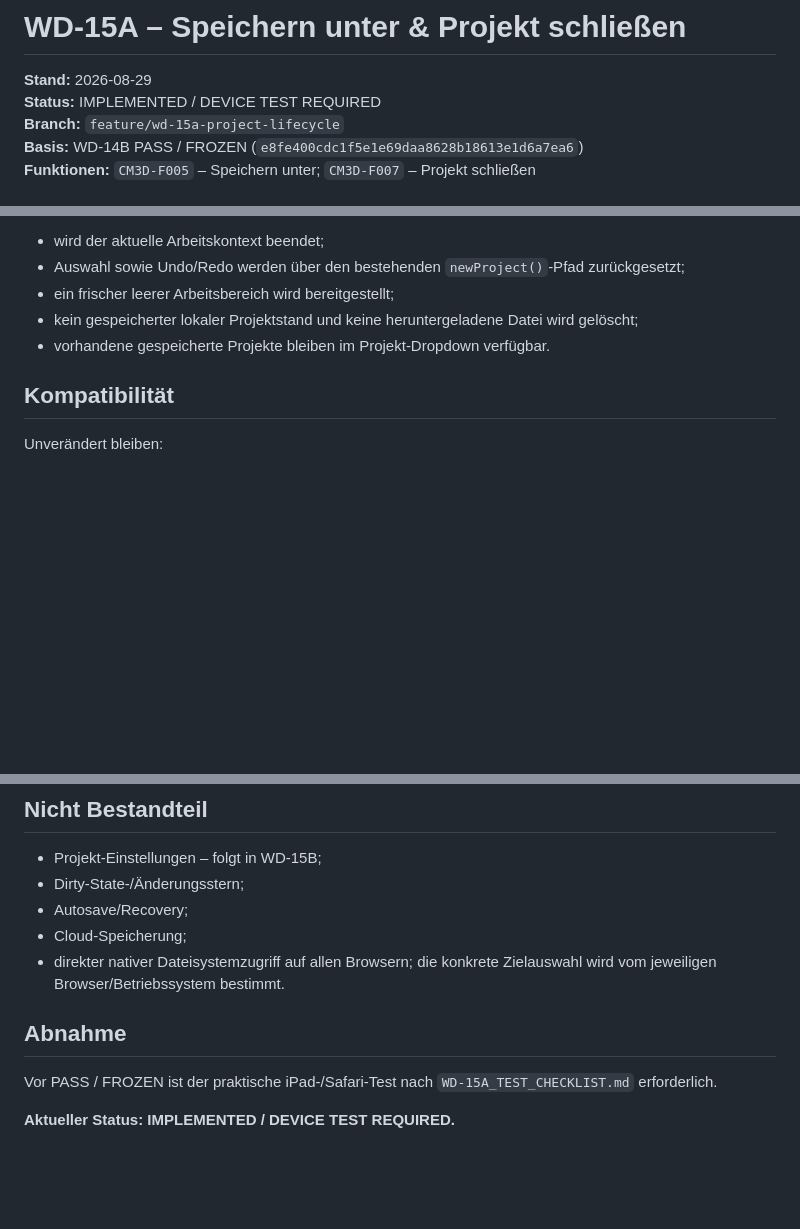
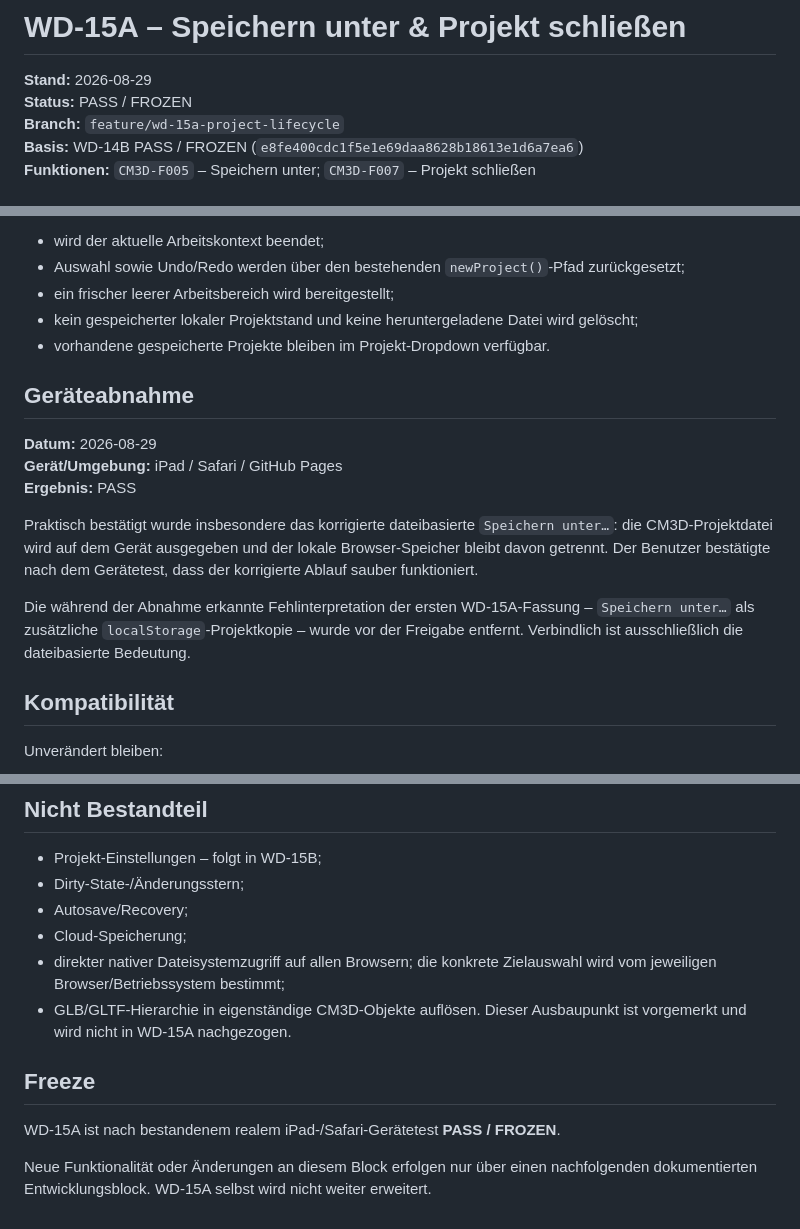
Before and after one commit to DrHoschi/CM3D, a Markdown page: docs/05_implementation/WD-15A_STATUS.md, 3 parts joined by grey strips. Rendered like a GitHub page; blank space fills up the shorter version.

Commit message:
WD-15A: record device PASS and freeze

```diff
--- a/docs/05_implementation/WD-15A_STATUS.md
+++ b/docs/05_implementation/WD-15A_STATUS.md
@@ -1,7 +1,7 @@
 # WD-15A – Speichern unter & Projekt schließen
 
 **Stand:** 2026-08-29
-**Status:** IMPLEMENTED / DEVICE TEST REQUIRED
+**Status:** PASS / FROZEN
 **Branch:** `feature/wd-15a-project-lifecycle`
 **Basis:** WD-14B PASS / FROZEN (`e8fe400cdc1f5e1e69daa8628b18613e1d6a7ea6`)
 **Funktionen:** `CM3D-F005` – Speichern unter; `CM3D-F007` – Projekt schließen
@@ -51,6 +51,16 @@ Nach Bestätigung:
 - kein gespeicherter lokaler Projektstand und keine heruntergeladene Datei wird gelöscht;
 - vorhandene gespeicherte Projekte bleiben im Projekt-Dropdown verfügbar.
 
+## Geräteabnahme
+
+**Datum:** 2026-08-29
+**Gerät/Umgebung:** iPad / Safari / GitHub Pages
+**Ergebnis:** PASS
+
+Praktisch bestätigt wurde insbesondere das korrigierte dateibasierte `Speichern unter…`: die CM3D-Projektdatei wird auf dem Gerät ausgegeben und der lokale Browser-Speicher bleibt davon getrennt. Der Benutzer bestätigte nach dem Gerätetest, dass der korrigierte Ablauf sauber funktioniert.
+
+Die während der Abnahme erkannte Fehlinterpretation der ersten WD-15A-Fassung – `Speichern unter…` als zusätzliche `localStorage`-Projektkopie – wurde vor der Freigabe entfernt. Verbindlich ist ausschließlich die dateibasierte Bedeutung.
+
 ## Kompatibilität
 
 Unverändert bleiben:
@@ -68,10 +78,11 @@ Unverändert bleiben:
 - Dirty-State-/Änderungsstern;
 - Autosave/Recovery;
 - Cloud-Speicherung;
-- direkter nativer Dateisystemzugriff auf allen Browsern; die konkrete Zielauswahl wird vom jeweiligen Browser/Betriebssystem bestimmt.
+- direkter nativer Dateisystemzugriff auf allen Browsern; die konkrete Zielauswahl wird vom jeweiligen Browser/Betriebssystem bestimmt;
+- GLB/GLTF-Hierarchie in eigenständige CM3D-Objekte auflösen. Dieser Ausbaupunkt ist vorgemerkt und wird nicht in WD-15A nachgezogen.
 
-## Abnahme
+## Freeze
 
-Vor PASS / FROZEN ist der praktische iPad-/Safari-Test nach `WD-15A_TEST_CHECKLIST.md` erforderlich.
+WD-15A ist nach bestandenem realem iPad-/Safari-Gerätetest **PASS / FROZEN**.
 
-**Aktueller Status: IMPLEMENTED / DEVICE TEST REQUIRED.**
+Neue Funktionalität oder Änderungen an diesem Block erfolgen nur über einen nachfolgenden dokumentierten Entwicklungsblock. WD-15A selbst wird nicht weiter erweitert.
```
